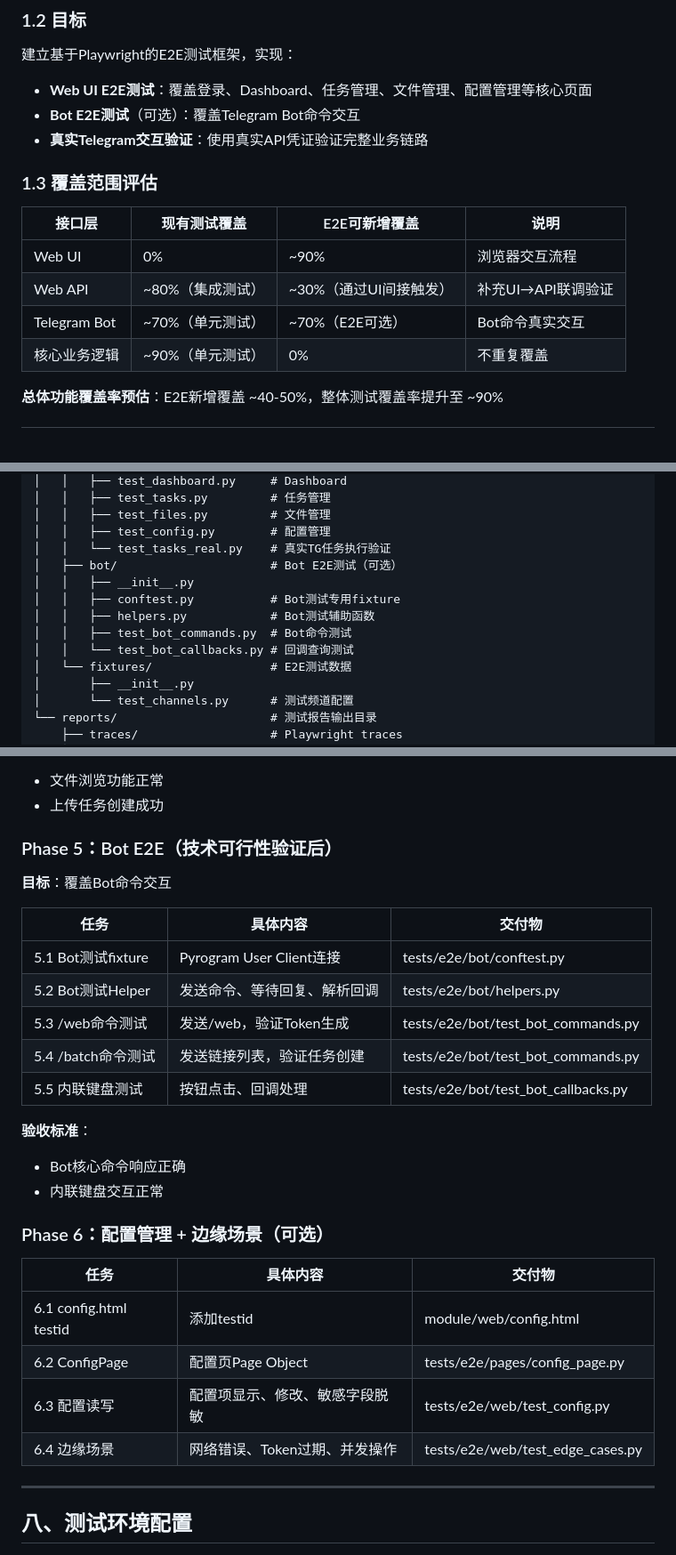
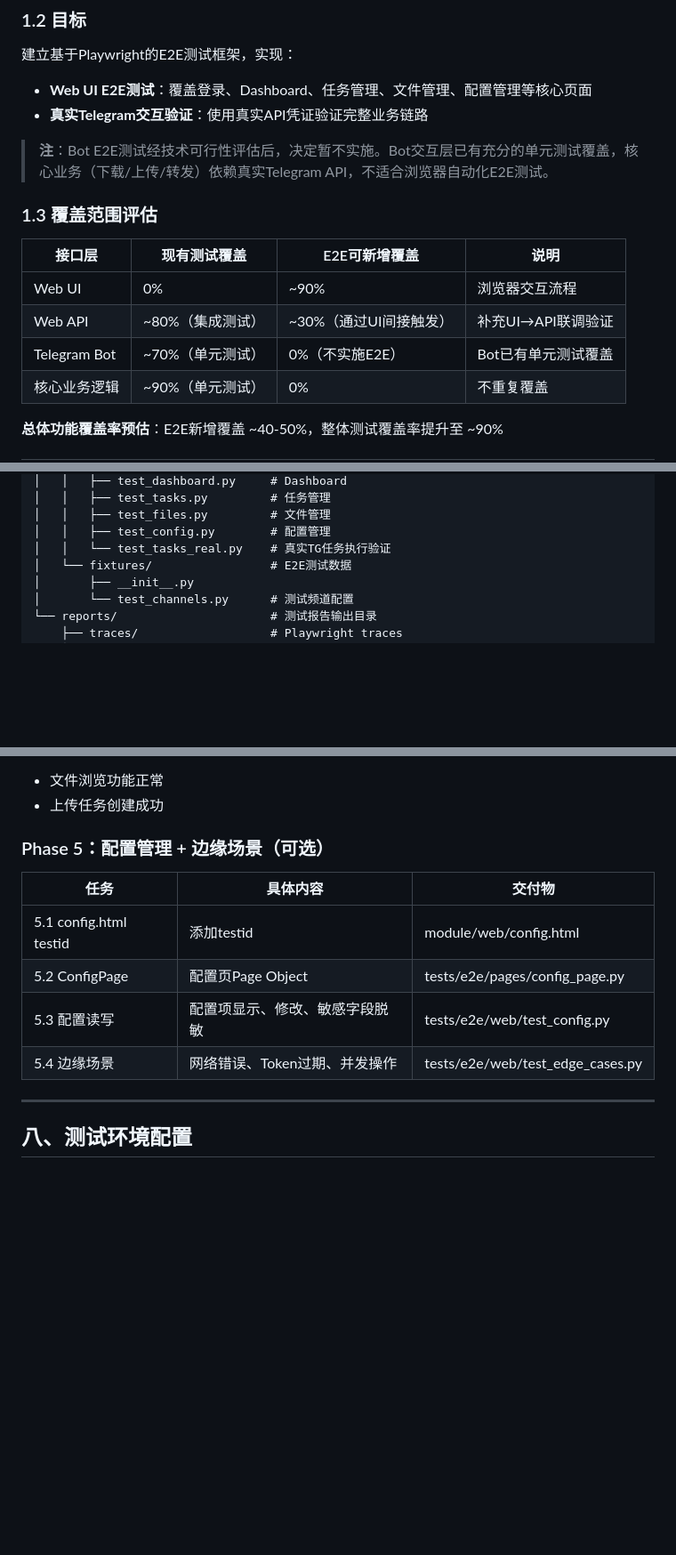
Before and after one commit to forzenfox/TRMD, a Markdown page: docs/e2e-test-design.md, 3 parts joined by grey strips. Shown at 89% size. GitHub-like rendering; blank space fills up the shorter version.

Commit message:
docs(e2e): remove Bot E2E phase from design document
After technical feasibility evaluation, Bot E2E is not suitable for browser automation testing. Bot interaction layer is already covered by unit tests.

```diff
--- a/docs/e2e-test-design.md
+++ b/docs/e2e-test-design.md
@@ -15,8 +15,9 @@ TRMD项目当前测试体系以单元测试和API集成测试为主，缺乏端
 建立基于Playwright的E2E测试框架，实现：
 
 - **Web UI E2E测试**：覆盖登录、Dashboard、任务管理、文件管理、配置管理等核心页面
-- **Bot E2E测试**（可选）：覆盖Telegram Bot命令交互
 - **真实Telegram交互验证**：使用真实API凭证验证完整业务链路
+
+> **注**：Bot E2E测试经技术可行性评估后，决定暂不实施。Bot交互层已有充分的单元测试覆盖，核心业务（下载/上传/转发）依赖真实Telegram API，不适合浏览器自动化E2E测试。
 
 ### 1.3 覆盖范围评估
 
@@ -24,7 +25,7 @@ TRMD项目当前测试体系以单元测试和API集成测试为主，缺乏端
 |--------|-------------|---------------|------|
 | Web UI | 0% | ~90% | 浏览器交互流程 |
 | Web API | ~80%（集成测试） | ~30%（通过UI间接触发） | 补充UI→API联调验证 |
-| Telegram Bot | ~70%（单元测试） | ~70%（E2E可选） | Bot命令真实交互 |
+| Telegram Bot | ~70%（单元测试） | 0%（不实施E2E） | Bot已有单元测试覆盖 |
 | 核心业务逻辑 | ~90%（单元测试） | 0% | 不重复覆盖 |
 
 **总体功能覆盖率预估**：E2E新增覆盖 ~40-50%，整体测试覆盖率提升至 ~90%
@@ -146,12 +145,6 @@ tests/
 │   │   ├── test_files.py         # 文件管理
 │   │   ├── test_config.py        # 配置管理
 │   │   └── test_tasks_real.py    # 真实TG任务执行验证
-│   ├── bot/                      # Bot E2E测试（可选）
-│   │   ├── __init__.py
-│   │   ├── conftest.py           # Bot测试专用fixture
-│   │   ├── helpers.py            # Bot测试辅助函数
-│   │   ├── test_bot_commands.py  # Bot命令测试
-│   │   └── test_bot_callbacks.py # 回调查询测试
 │   └── fixtures/                 # E2E测试数据
 │       ├── __init__.py
 │       └── test_channels.py      # 测试频道配置
@@ -489,30 +482,14 @@ class BasePage:
 - 文件浏览功能正常
 - 上传任务创建成功
 
-### Phase 5：Bot E2E（技术可行性验证后）
-
-**目标**：覆盖Bot命令交互
+### Phase 5：配置管理 + 边缘场景（可选）
 
 | 任务 | 具体内容 | 交付物 |
 |------|----------|--------|
-| 5.1 Bot测试fixture | Pyrogram User Client连接 | tests/e2e/bot/conftest.py |
-| 5.2 Bot测试Helper | 发送命令、等待回复、解析回调 | tests/e2e/bot/helpers.py |
-| 5.3 /web命令测试 | 发送/web，验证Token生成 | tests/e2e/bot/test_bot_commands.py |
-| 5.4 /batch命令测试 | 发送链接列表，验证任务创建 | tests/e2e/bot/test_bot_commands.py |
-| 5.5 内联键盘测试 | 按钮点击、回调处理 | tests/e2e/bot/test_bot_callbacks.py |
-
-**验收标准**：
-- Bot核心命令响应正确
-- 内联键盘交互正常
-
-### Phase 6：配置管理 + 边缘场景（可选）
-
-| 任务 | 具体内容 | 交付物 |
-|------|----------|--------|
-| 6.1 config.html testid | 添加testid | module/web/config.html |
-| 6.2 ConfigPage | 配置页Page Object | tests/e2e/pages/config_page.py |
-| 6.3 配置读写 | 配置项显示、修改、敏感字段脱敏 | tests/e2e/web/test_config.py |
-| 6.4 边缘场景 | 网络错误、Token过期、并发操作 | tests/e2e/web/test_edge_cases.py |
+| 5.1 config.html testid | 添加testid | module/web/config.html |
+| 5.2 ConfigPage | 配置页Page Object | tests/e2e/pages/config_page.py |
+| 5.3 配置读写 | 配置项显示、修改、敏感字段脱敏 | tests/e2e/web/test_config.py |
+| 5.4 边缘场景 | 网络错误、Token过期、并发操作 | tests/e2e/web/test_edge_cases.py |
 
 ---
 
```
Also changed, not shown: other parts of docs/e2e-test-design.md (+2 -5 lines).
